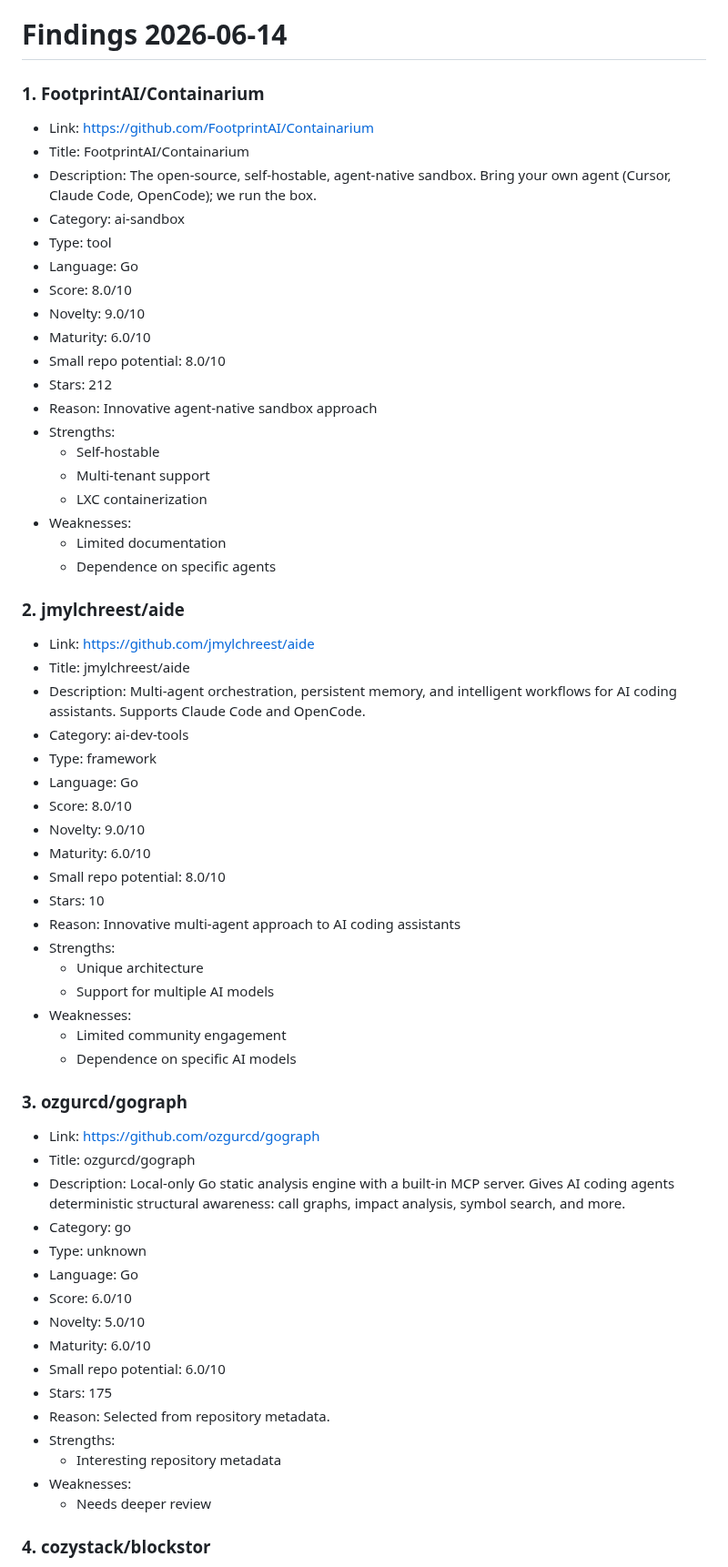
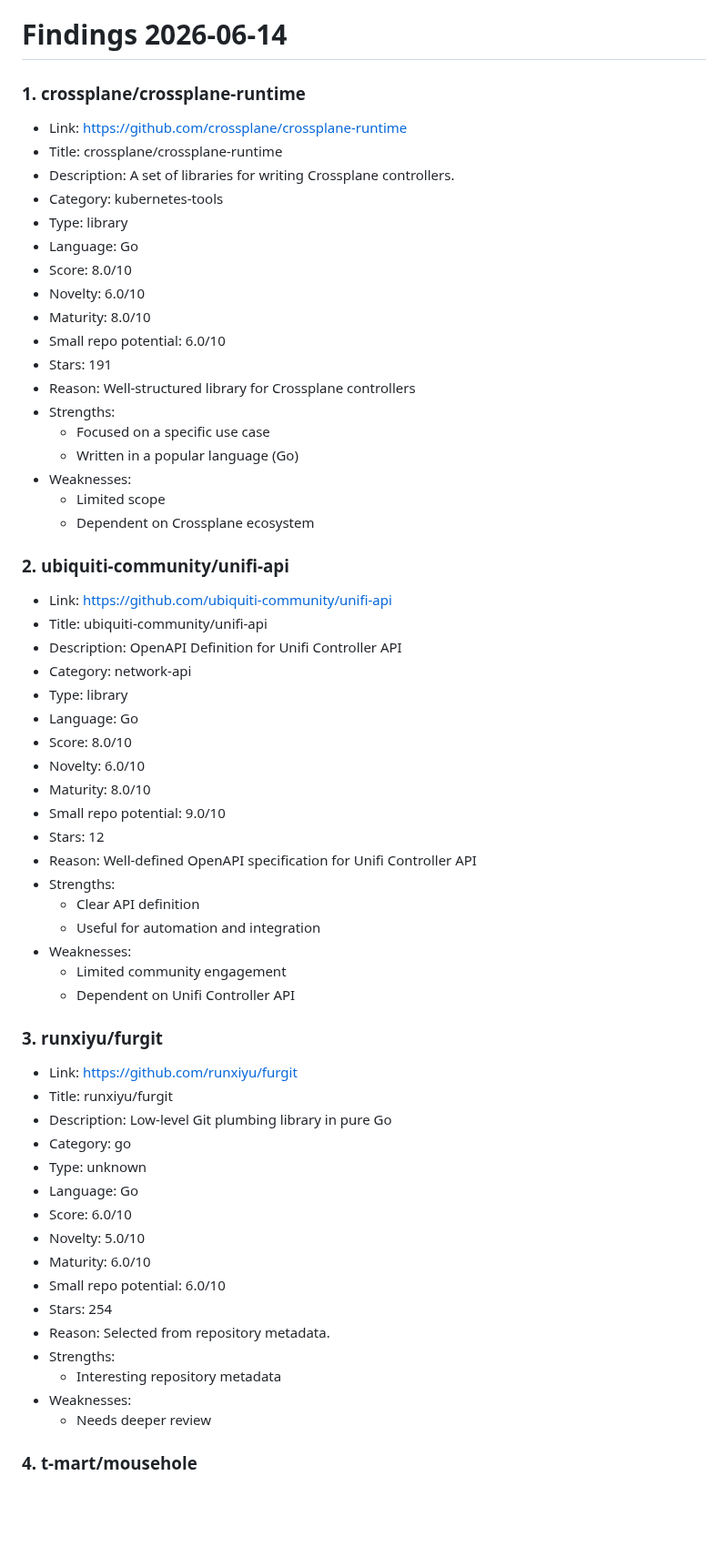
Before and after one commit to ohmanexplorer-del/ohman-explorer, a Markdown page: findings/2026-06-14.md, the part around one of its changes. Shown at 91% size. Rendered like a GitHub page; blank space fills up the shorter version.

Commit message:
Update findings for 2026-06-14

```diff
--- a/findings/2026-06-14.md
+++ b/findings/2026-06-14.md
@@ -1,53 +1,52 @@
 # Findings 2026-06-14
 
-### 1. FootprintAI/Containarium
+### 1. crossplane/crossplane-runtime
 
-- Link: https://github.com/FootprintAI/Containarium
-- Title: FootprintAI/Containarium
-- Description: The open-source, self-hostable, agent-native sandbox. Bring your own agent (Cursor, Claude Code, OpenCode); we run the box.
-- Category: ai-sandbox
-- Type: tool
+- Link: https://github.com/crossplane/crossplane-runtime
+- Title: crossplane/crossplane-runtime
+- Description: A set of libraries for writing Crossplane controllers.
+- Category: kubernetes-tools
+- Type: library
 - Language: Go
 - Score: 8.0/10
-- Novelty: 9.0/10
-- Maturity: 6.0/10
-- Small repo potential: 8.0/10
-- Stars: 212
-- Reason: Innovative agent-native sandbox approach
+- Novelty: 6.0/10
+- Maturity: 8.0/10
+- Small repo potential: 6.0/10
+- Stars: 191
+- Reason: Well-structured library for Crossplane controllers
 - Strengths:
-  - Self-hostable
-  - Multi-tenant support
-  - LXC containerization
+  - Focused on a specific use case
+  - Written in a popular language (Go)
 - Weaknesses:
-  - Limited documentation
-  - Dependence on specific agents
+  - Limited scope
+  - Dependent on Crossplane ecosystem
 
-### 2. jmylchreest/aide
+### 2. ubiquiti-community/unifi-api
 
-- Link: https://github.com/jmylchreest/aide
-- Title: jmylchreest/aide
-- Description: Multi-agent orchestration, persistent memory, and intelligent workflows for AI coding assistants. Supports Claude Code and OpenCode.
-- Category: ai-dev-tools
-- Type: framework
+- Link: https://github.com/ubiquiti-community/unifi-api
+- Title: ubiquiti-community/unifi-api
+- Description: OpenAPI Definition for Unifi Controller API
+- Category: network-api
+- Type: library
 - Language: Go
 - Score: 8.0/10
-- Novelty: 9.0/10
-- Maturity: 6.0/10
-- Small repo potential: 8.0/10
-- Stars: 10
-- Reason: Innovative multi-agent approach to AI coding assistants
+- Novelty: 6.0/10
+- Maturity: 8.0/10
+- Small repo potential: 9.0/10
+- Stars: 12
+- Reason: Well-defined OpenAPI specification for Unifi Controller API
 - Strengths:
-  - Unique architecture
-  - Support for multiple AI models
+  - Clear API definition
+  - Useful for automation and integration
 - Weaknesses:
   - Limited community engagement
-  - Dependence on specific AI models
+  - Dependent on Unifi Controller API
 
-### 3. ozgurcd/gograph
+### 3. runxiyu/furgit
 
-- Link: https://github.com/ozgurcd/gograph
-- Title: ozgurcd/gograph
-- Description: Local-only Go static analysis engine with a built-in MCP server. Gives AI coding agents deterministic structural awareness: call graphs, impact analysis, symbol search, and more.
+- Link: https://github.com/runxiyu/furgit
+- Title: runxiyu/furgit
+- Description: Low-level Git plumbing library in pure Go
 - Category: go
 - Type: unknown
 - Language: Go
@@ -55,12 +54,12 @@
 - Novelty: 5.0/10
 - Maturity: 6.0/10
 - Small repo potential: 6.0/10
-- Stars: 175
+- Stars: 254
 - Reason: Selected from repository metadata.
 - Strengths:
   - Interesting repository metadata
 - Weaknesses:
   - Needs deeper review
 
-### 4. cozystack/blockstor
+### 4. t-mart/mousehole
 
```
Also changed, not shown: other parts of findings/2026-06-14.md (+62 -64 lines).
